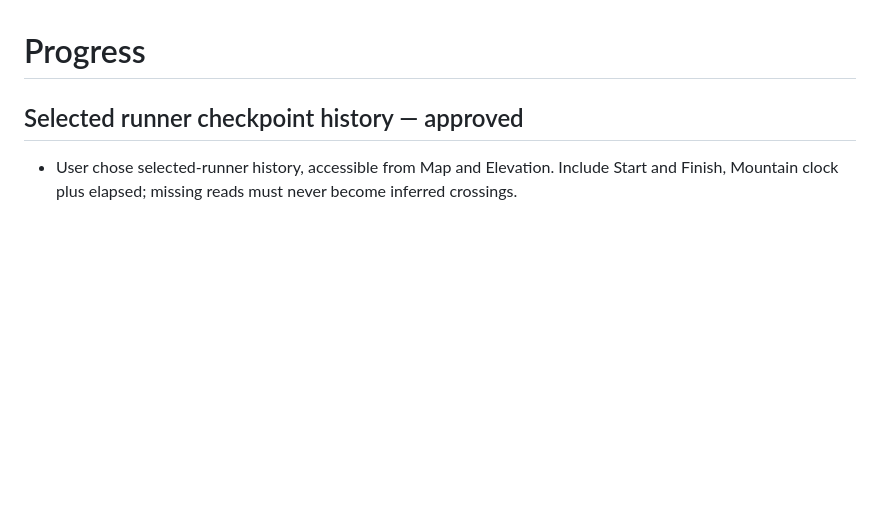
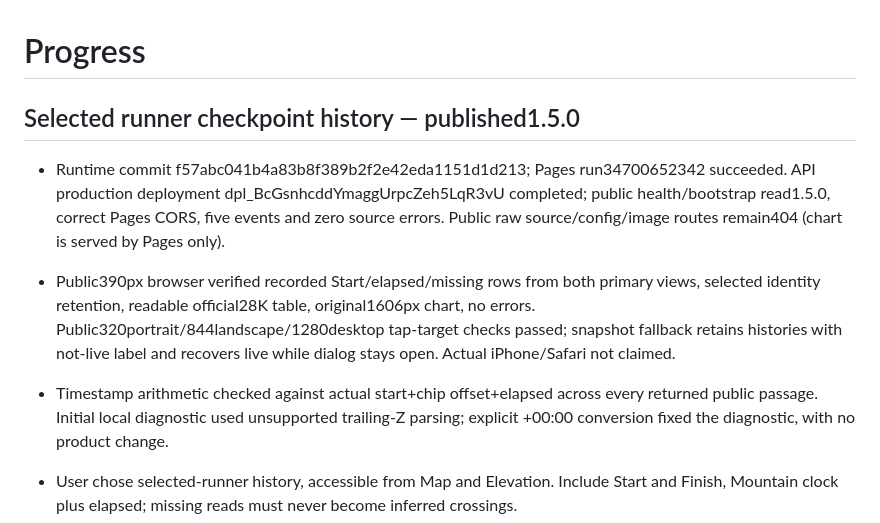
Before and after one commit to benjibrucker/rut-live-map, a Markdown page: progress.md, the part around the change. GitHub-like rendering; blank space fills up the shorter version.

Commit message:
docs: Record checkpoint and race-guide release checks

```diff
--- a/progress.md
+++ b/progress.md
@@ -1,6 +1,10 @@
 # Progress
 
-## Selected runner checkpoint history — approved
+## Selected runner checkpoint history — published1.5.0
+- Runtime commit f57abc041b4a83b8f389b2f2e42eda1151d1d213; Pages run34700652342 succeeded. API production deployment dpl_BcGsnhcddYmaggUrpcZeh5LqR3vU completed; public health/bootstrap read1.5.0, correct Pages CORS, five events and zero source errors. Public raw source/config/image routes remain404 (chart is served by Pages only).
+- Public390px browser verified recorded Start/elapsed/missing rows from both primary views, selected identity retention, readable official28K table, original1606px chart, no errors. Public320portrait/844landscape/1280desktop tap-target checks passed; snapshot fallback retains histories with not-live label and recovers live while dialog stays open. Actual iPhone/Safari not claimed.
+- Timestamp arithmetic checked against actual start+chip offset+elapsed across every returned public passage. Initial local diagnostic used unsupported trailing-Z parsing; explicit +00:00 conversion fixed the diagnostic, with no product change.
+
 - User chose selected-runner history, accessible from Map and Elevation. Include Start and Finish, Mountain clock plus elapsed; missing reads must never become inferred crossings.
 - Baseline is clean commit4331173. Existing history is internal estimator input; extend sanitized runner payload independently of GPS/estimate eligibility, including finished/locationless roster entries.
 - ADR001–003 preserve public-only minimized data, source freshness, verified chip-start timing, and terrain-model isolation.
```
Also changed, not shown: task_plan.md (+3 -3 lines).
